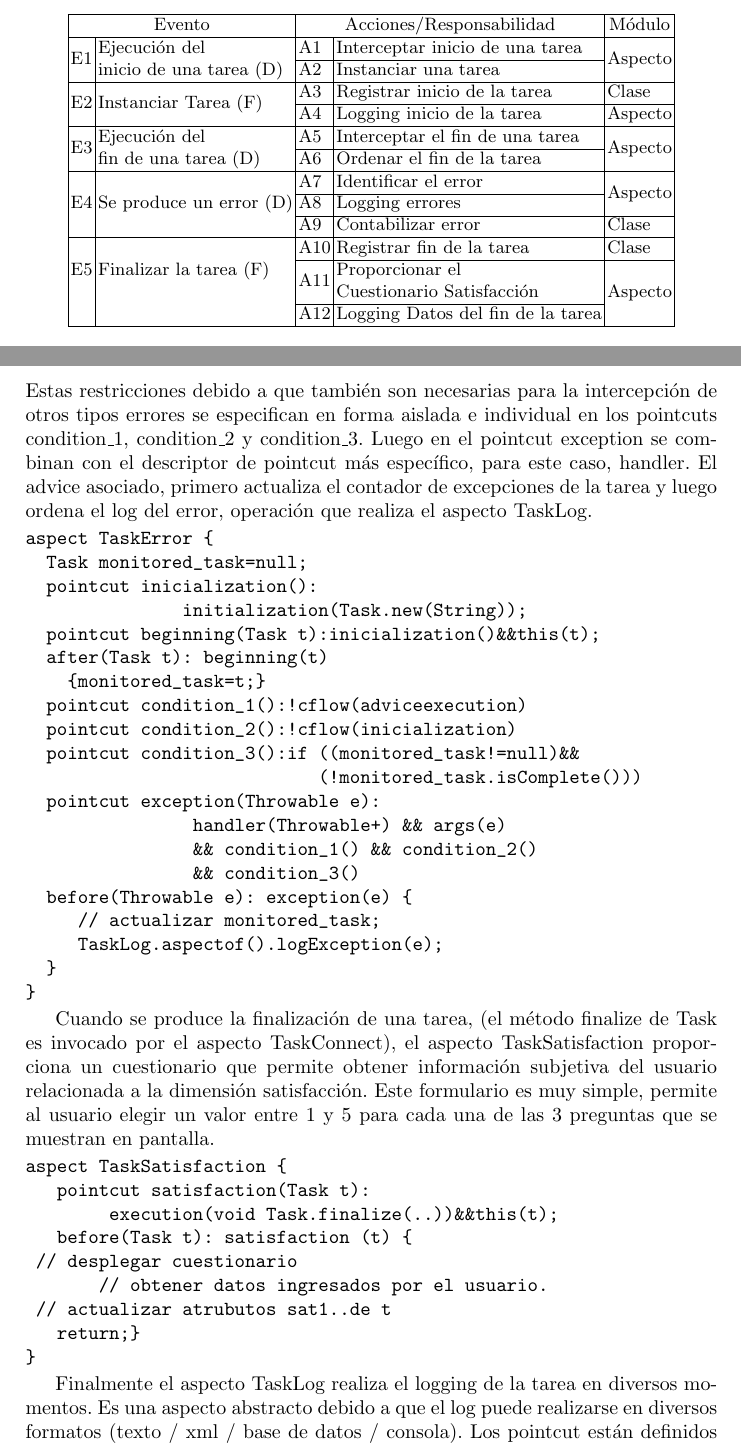
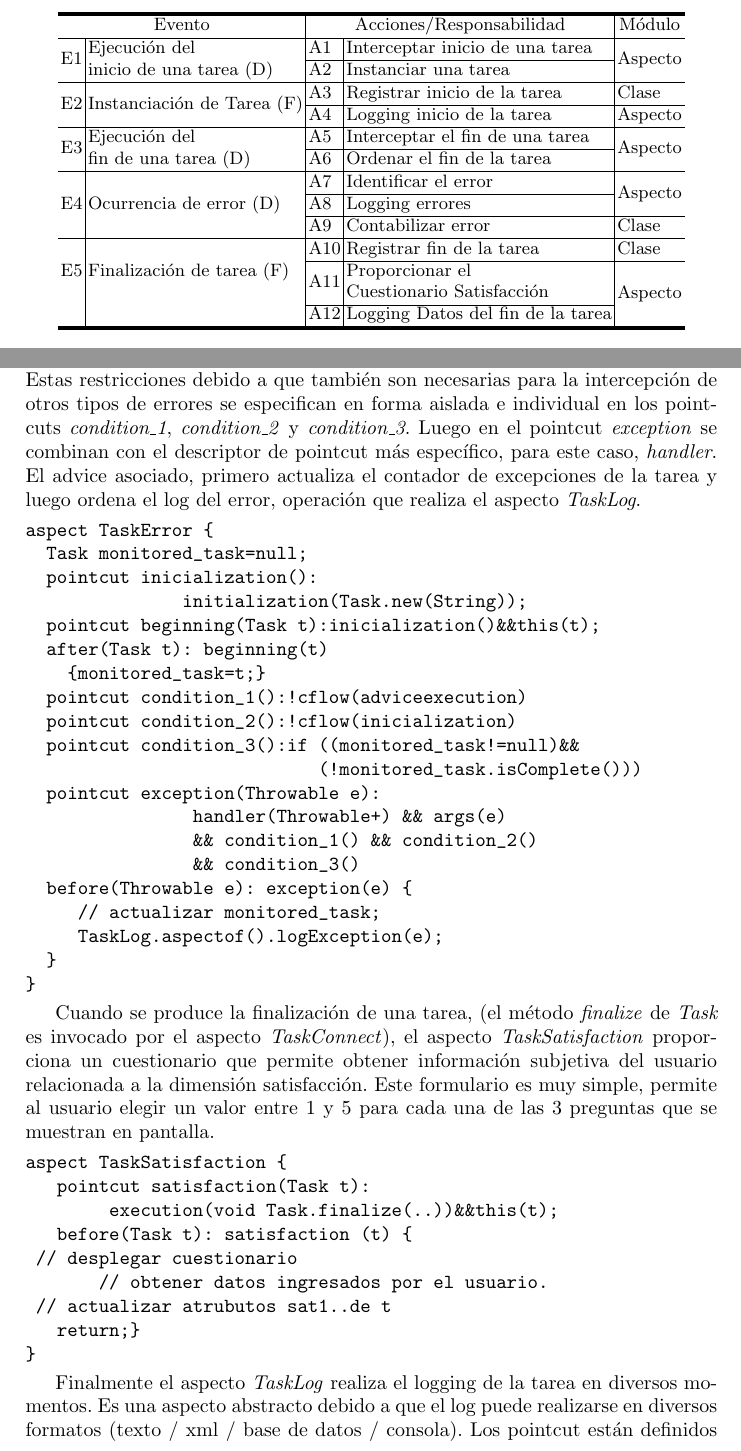
Before and after one commit to fariasrobertoa/pi315, a LaTeX paper (cacic2014.tex, which reads secciones/framework_aspectual.tex): two parts of pages 4 and 7 of 11, joined at a grey line, cut so that both start at the same text. Compiled offline with pdfLaTeX.

Commit message:
se cambio mail de autor y se modifico formato de tabla, cursiva para palabras reservadas, formato de oracion sugerida por evaluador 1

```diff
--- a/secciones/framework_aspectual.tex
+++ b/secciones/framework_aspectual.tex
@@ -26,21 +26,21 @@ A partir del planteo de un escenario general y abstracto se ha procedido a ident
 \centering
 \caption{Eventos-Acciones-Módulos}
 \label{tab:tab1}
-\begin{tabular}{|l|l|l|l|l|}
-\hline
-\multicolumn{2}{|c|}{Evento}                                                                                            & \multicolumn{2}{c|}{Acciones/Responsabilidad}                                              & \multicolumn{1}{c|}{Módulo} \\ \hline
+\begin{tabular}{l|l|l|l|l}
+\noalign{\hrule height 2pt}
+\multicolumn{2}{c|}{Evento}                                                                                            & \multicolumn{2}{c|}{Acciones/Responsabilidad}                                              & \multicolumn{1}{c}{Módulo} \\ \hline
 \multirow{2}{*}{E1} & \multirow{2}{*}{\begin{tabular}[c]{@{}l@{}}Ejecución del \\ inicio de una tarea (D)\end{tabular}} & A1  & Interceptar inicio de una tarea                                                      & \multirow{2}{*}{Aspecto}    \\ \cline{3-4}
                     &                                                                                                   & A2  & Instanciar una tarea                                                                 &                             \\ \hline
-\multirow{2}{*}{E2} & \multirow{2}{*}{Instanciar Tarea (F)}                                                             & A3  & Registrar inicio de la tarea                                                         & Clase                       \\ \cline{3-5}
+\multirow{2}{*}{E2} & \multirow{2}{*}{Instanciación de Tarea (F)}                                                             & A3  & Registrar inicio de la tarea                                                         & Clase                       \\ \cline{3-5}
                     &                                                                                                   & A4  & Logging inicio de la tarea                                                           & Aspecto                     \\ \hline
 \multirow{2}{*}{E3} & \multirow{2}{*}{\begin{tabular}[c]{@{}l@{}}Ejecución del \\ fin de una tarea (D)\end{tabular}}    & A5  & Interceptar el fin de una tarea                                                      & \multirow{2}{*}{Aspecto}    \\ \cline{3-4}
                     &                                                                                                   & A6  & Ordenar el fin de la tarea                                                           &                             \\ \hline
-\multirow{3}{*}{E4} & \multirow{3}{*}{Se produce un error (D)}                                                          & A7 & Identificar el error                                                                  & \multirow{2}{*}{Aspecto}    \\ \cline{3-4}
+\multirow{3}{*}{E4} & \multirow{3}{*}{Ocurrencia de error (D)}                                                          & A7 & Identificar el error                                                                  & \multirow{2}{*}{Aspecto}    \\ \cline{3-4}
                     &                                                                                                   & A8 & Logging errores									     &  	   		   \\ \cline{3-5}
                     &                                                                                                   & A9 & Contabilizar error                                                                    & Clase                       \\ \hline
-\multirow{3}{*}{E5} & \multirow{3}{*}{Finalizar la tarea (F)}                                                           & A10  & Registrar fin de la tarea                                                           & Clase    		   \\ \cline{3-5}
+\multirow{3}{*}{E5} & \multirow{3}{*}{Finalización de tarea (F)}                                                           & A10  & Registrar fin de la tarea                                                           & Clase    		   \\ \cline{3-5}
                     &                                                                                                   & A11  & \begin{tabular}[c]{@{}l@{}}Proporcionar el \\ Cuestionario Satisfacción\end{tabular}& \multirow{2}{*}{Aspecto}    \\ \cline{3-4}
-                    &                                                                                                   & A12  & Logging Datos del fin de la tarea                                                   &     			   \\ \hline
+                    &                                                                                                   & A12  & Logging Datos del fin de la tarea                                                   &     			   \\ \noalign{\hrule height 2pt}
 \end{tabular}
 \end{table}
 \squeezeup
@@ -94,7 +94,7 @@ abstract aspect TaskConnect {
 \end{verbatim}
 \squeezeup
 
-El aspecto TaskError tiene por objeto interceptar los errores que se producen durante la ejecución de una tarea y ordenar la actualización de los acumuladores correspondientes de la tarea. El aspecto mantiene una referencia a la tarea instanciada, por medio del pointcut beginning y el atributo monitored\_task. Luego por cada tipo de error que se registra, se define un pointcut y advice. Tal es el caso del pointcut exception, cuyo objetivo es interceptar las excepciones que se producen mientras la tarea se ejecuta. Para ello es necesario especificar varias condiciones, que permiten delimitar al conjunto de excepciones que se producen. Estas restricciones debido a que también son necesarias para la intercepción de otros tipos errores se especifican en forma aislada e individual en los pointcuts condition\_1, condition\_2 y condition\_3. Luego en el pointcut exception se combinan con el descriptor de pointcut más específico, para este caso, handler. El advice asociado, primero actualiza el contador de excepciones de la tarea y luego ordena el log del error, operación que realiza el aspecto TaskLog.
+El aspecto \textit{TaskError} tiene por objeto interceptar los errores que se producen durante la ejecución de una tarea y ordenar la actualización de los acumuladores correspondientes de la tarea. El aspecto mantiene una referencia a la tarea instanciada, por medio del pointcut \textit{beginning} y el atributo \textit{monitored\_task}. Luego por cada tipo de error que se registra, se define un pointcut y advice. Tal es el caso del pointcut \textit{exception}, cuyo objetivo es interceptar las excepciones que se producen mientras la tarea se ejecuta. Para ello es necesario especificar varias condiciones, que permiten delimitar al conjunto de excepciones que se producen. Estas restricciones debido a que también son necesarias para la intercepción de otros tipos de errores se especifican en forma aislada e individual en los pointcuts \textit{condition\_1}, \textit{condition\_2} y \textit{condition\_3}. Luego en el pointcut \textit{exception} se combinan con el descriptor de pointcut más específico, para este caso, \textit{handler}. El advice asociado, primero actualiza el contador de excepciones de la tarea y luego ordena el log del error, operación que realiza el aspecto \textit{TaskLog}.
 \squeezeup
 \begin{verbatim}
 aspect TaskError {
@@ -120,7 +120,7 @@ aspect TaskError {
 \end{verbatim}
 \squeezeup
 
-Cuando se produce la finalización de una tarea, (el método finalize de Task es invocado por el aspecto TaskConnect), el aspecto TaskSatisfaction proporciona un cuestionario que permite obtener información subjetiva del usuario relacionada a la dimensión satisfacción. Este formulario es muy simple, permite al usuario elegir un valor entre 1 y 5 para cada una de las 3 preguntas que se muestran en pantalla.
+Cuando se produce la finalización de una tarea, (el método \textit{finalize} de \textit{Task} es invocado por el aspecto \textit{TaskConnect}), el aspecto \textit{TaskSatisfaction} proporciona un cuestionario que permite obtener información subjetiva del usuario relacionada a la dimensión satisfacción. Este formulario es muy simple, permite al usuario elegir un valor entre 1 y 5 para cada una de las 3 preguntas que se muestran en pantalla.
 \squeezeup
 \begin{verbatim}
 aspect TaskSatisfaction {
```
Also changed, not shown: cacic2014.tex (+1 -1 lines), secciones/framework_aspectual.tex (10 more changed lines).
